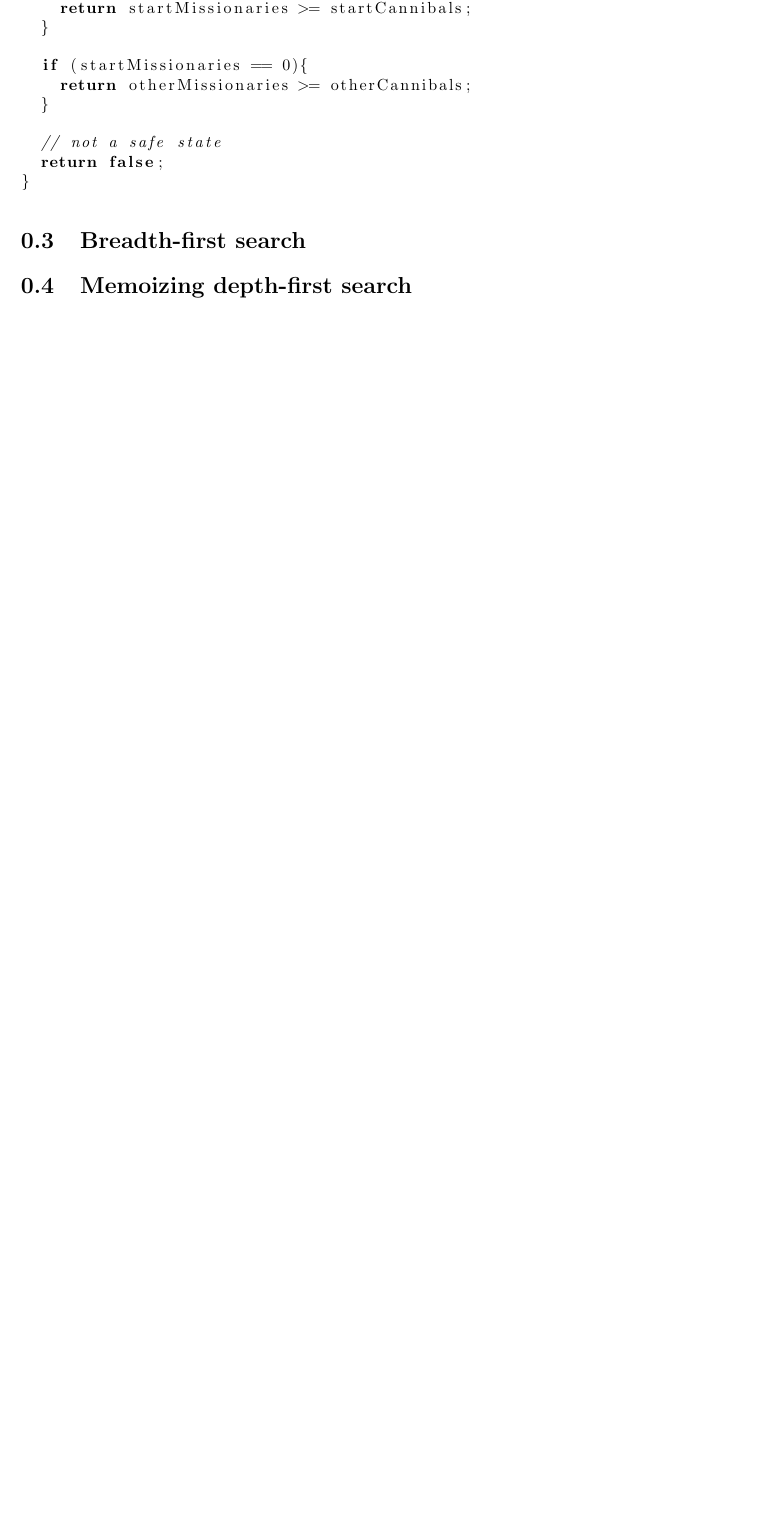
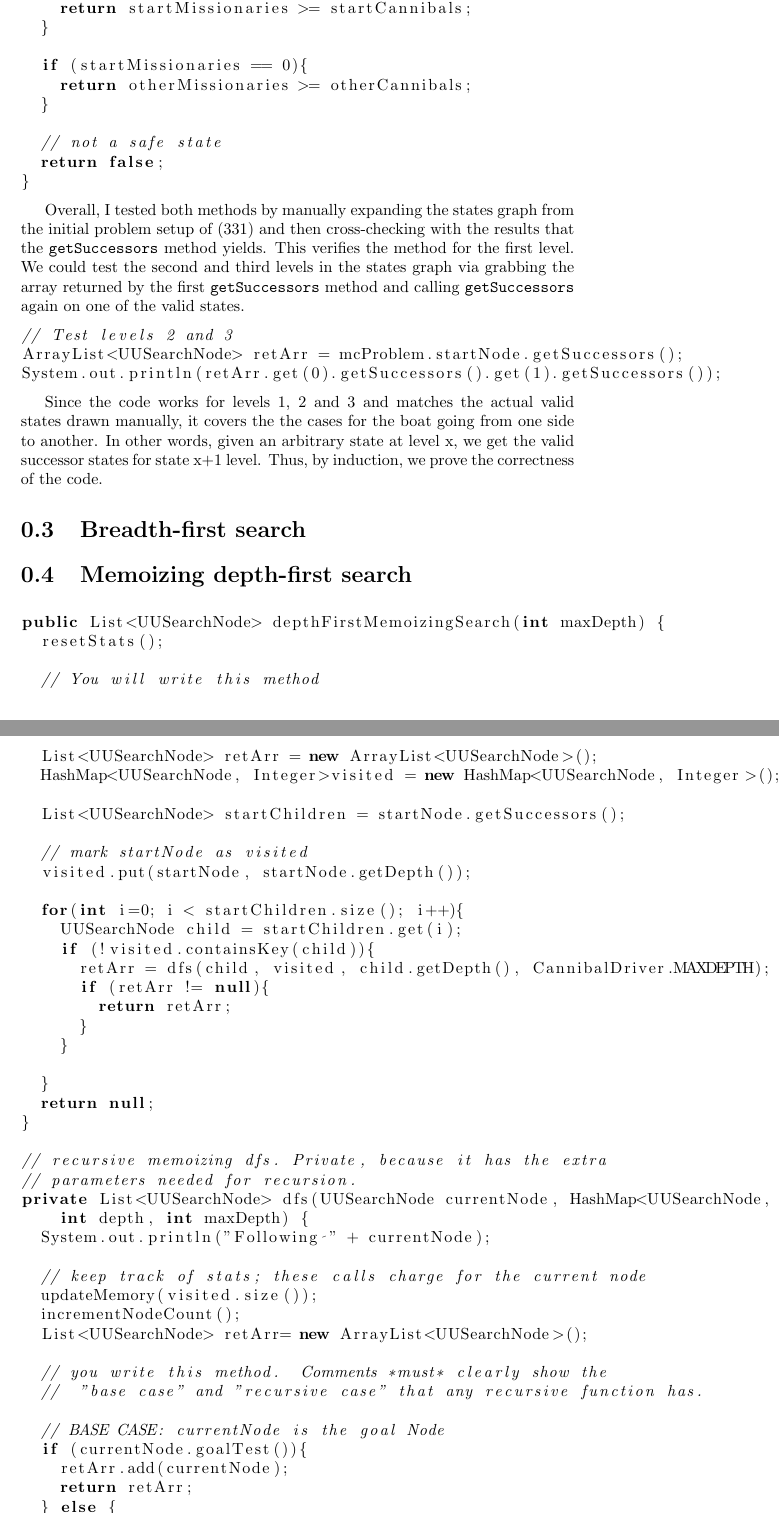
Before and after one commit to deloschang/cannibals, a LaTeX document (cannibals.tex): part of page 4 of 4 before the commit and two parts of pages 4 and 5 of 6 after it, the two joined at a grey line, cut so that both start at the same text, the shorter picture padded with empty space. Compiled offline with pdfLaTeX.

Commit message:
adding basic dfs stuff

```diff
--- a/cannibals.tex
+++ b/cannibals.tex
@@ -157,9 +151,72 @@ private boolean isSafeState(CannibalNode node){
 
 \end{lstlisting}
 
+Overall, I tested both methods by manually expanding the states graph from the initial problem setup of
+(331) and then cross-checking with the results that the \verb`getSuccessors` method yields. This verifies
+the method for the first level. We could test the second and third levels in the states graph via grabbing
+the array returned by the first \verb`getSuccessors` method and calling \verb`getSuccessors` again on
+one of the valid states.
+
+\begin{lstlisting}
+// Test levels 2 and 3
+ArrayList<UUSearchNode> retArr = mcProblem.startNode.getSuccessors();
+System.out.println(retArr.get(0).getSuccessors().get(1).getSuccessors());
+\end{lstlisting}
+
+Since the code works for levels 1, 2 and 3 and matches the actual valid states drawn manually,
+it covers the the cases for the boat going from one side to another. In other words, given an arbitrary
+state at level x, we get the valid successor states for state x+1 level. Thus, by induction, we prove
+the correctness of the code.
+
 \section{Breadth-first search}
 %Test, present, and discuss your code in the report. A good test would at the very least check the breadth-first search with respect to the nodes you drew in the intro.
 %Show the solution output by your code for missionaries and cannibals.
 
 
 \section{Memoizing depth-first search}
+\begin{lstlisting}
+public List<UUSearchNode> depthFirstMemoizingSearch(int maxDepth) {
+  resetStats();
+
+  // You will write this method
+  List<UUSearchNode> retArr = new ArrayList<UUSearchNode>();
+  HashMap<UUSearchNode, Integer>visited = new HashMap<UUSearchNode, Integer>();
+
+  List<UUSearchNode> startChildren = startNode.getSuccessors();
+
+  // mark startNode as visited
+  visited.put(startNode, startNode.getDepth());
+
+  for(int i=0; i < startChildren.size(); i++){
+    UUSearchNode child = startChildren.get(i);
+    if (!visited.containsKey(child)){
+      retArr = dfs(child, visited, child.getDepth(), CannibalDriver.MAXDEPTH);
+      if (retArr != null){
+        return retArr;
+      }
+    }
+
+  }
+  return null;
+}
+
+// recursive memoizing dfs. Private, because it has the extra
+// parameters needed for recursion.
+private List<UUSearchNode> dfs(UUSearchNode currentNode, HashMap<UUSearchNode, Integer> visited,
+    int depth, int maxDepth) {
+  System.out.println("Following " + currentNode);
+
+  // keep track of stats; these calls charge for the current node
+  updateMemory(visited.size());
+  incrementNodeCount();
+  List<UUSearchNode> retArr= new ArrayList<UUSearchNode>();
+
+  // you write this method.  Comments *must* clearly show the
+  //  "base case" and "recursive case" that any recursive function has.
+
+  // BASE CASE: currentNode is the goal Node
+  if (currentNode.goalTest()){
+    retArr.add(currentNode);
+    return retArr;
+  } else {
+    // RECURSIVE CASE: not the goalNode, continue recursing down successor line
```
Also changed, not shown: cannibals.pdf, cannibals.tex (59 more changed lines), 2 other files.
